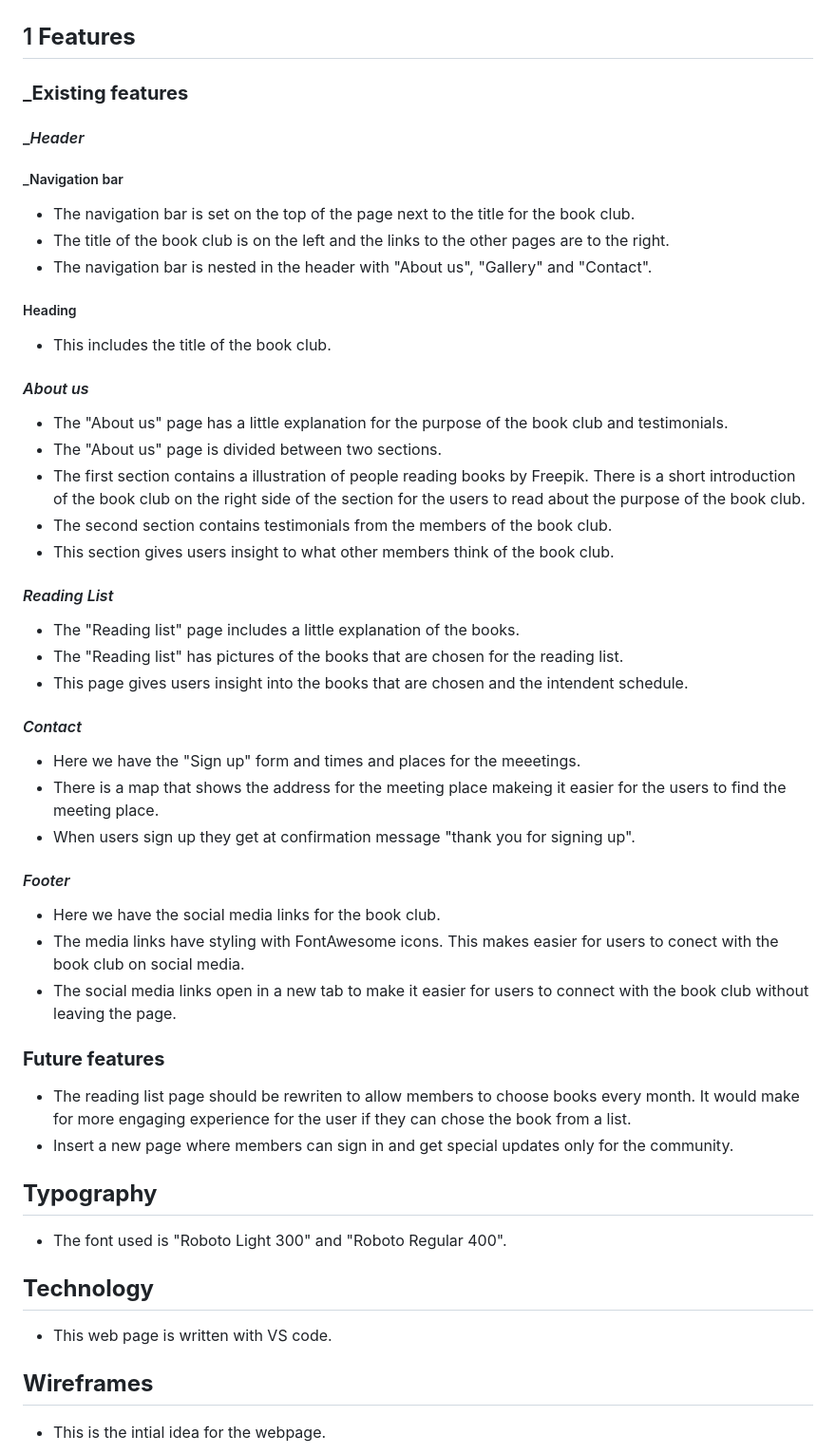
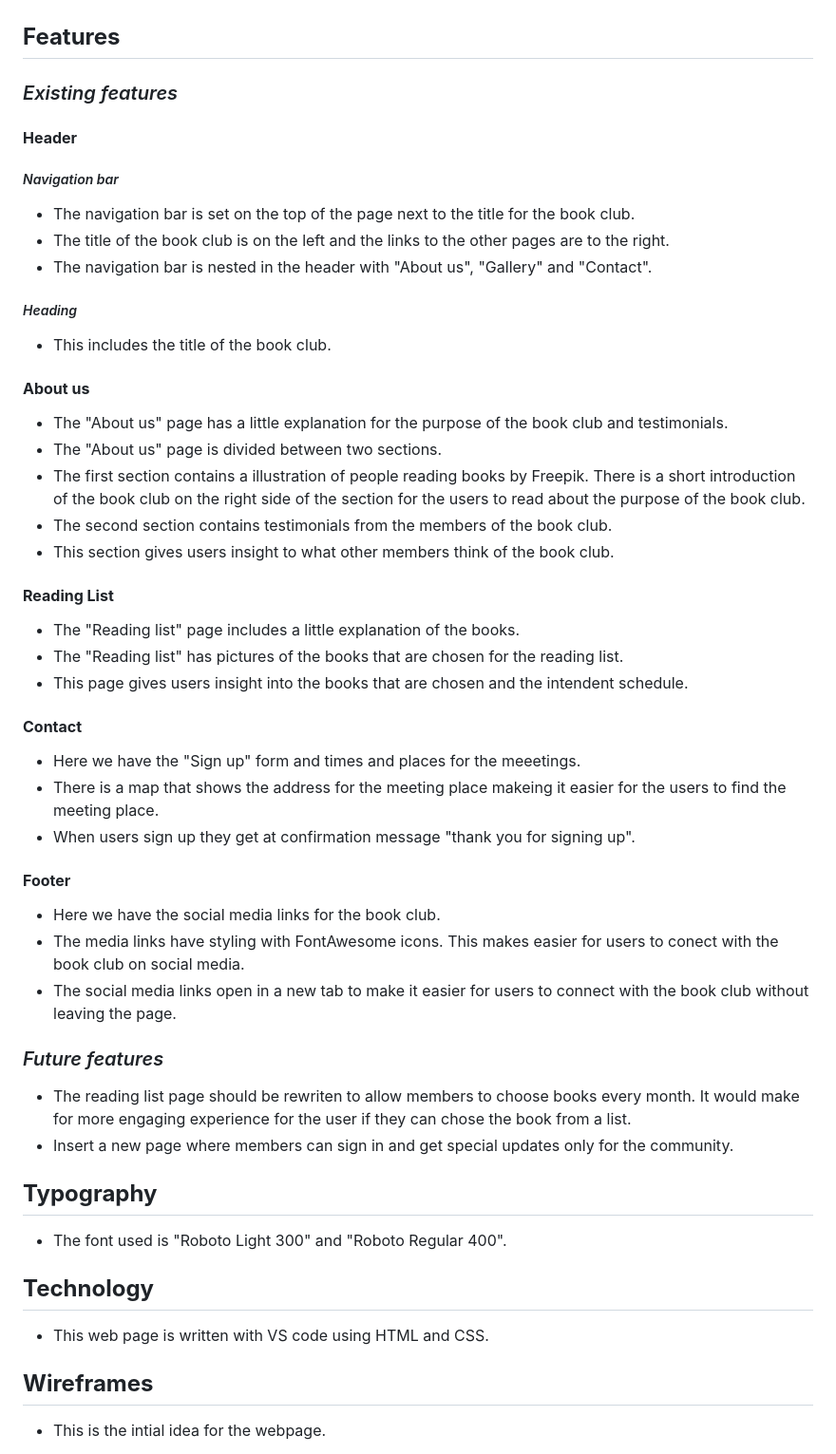
Before and after one commit to jasminabihel/books-and-coffee, a Markdown page: README.md, the part around the change printed below. Shown: that part at 95% size. Rendered like a GitHub page.

```diff
--- a/README.md
+++ b/README.md
@@ -4,51 +4,58 @@ Books&Coffee is a site for booklovers based in Gothenborg, Sweden. This site is
 
 ![alttext](/assets/images/amiresonsive.png)
 
-## 1 **Features**
+## **Features** ##
 
-### _**Existing features**
-#### _*Header*
- ##### _Navigation bar
+### *Existing features* ###
+
+#### **Header** ####
+
+##### *Navigation bar* #####
+
  * The navigation bar is set on the top of the page next to the title for the book club.
  * The title of the book club is on the left and the links to the other pages are to the right.
  * The navigation bar is nested in the header with "About us", "Gallery" and "Contact".
 
- ##### Heading
+ ##### *Heading* #####
+
  * This includes the title of the book club.
 
- #### *About us*
+ #### **About us** ####
+
  * The "About us" page has a little explanation for the purpose of the book club and testimonials.
  * The "About us" page is divided between two sections.
  * The first section contains a illustration of people reading books by Freepik. There is a short       introduction of the book club on the right side of the section for the users to read about the purpose of the book club.
  * The second section contains testimonials from the members of the book club.
  * This section gives users insight to what other members think of the book club.
 
- #### *Reading List*
+ ####  **Reading List** ####
+
  * The "Reading list" page includes a little explanation of the books.
  * The "Reading list" has pictures of the books that are chosen for the reading list.
  * This page gives users insight into the books that are chosen and the intendent schedule.
 
- #### *Contact*
+ #### **Contact** ####
+
  * Here we have the "Sign up" form and times and places for the meeetings.
  * There is a map that shows the address for the meeting place makeing it easier for the users to find  the meeting place.
  * When users sign up they get at confirmation message "thank you for signing up".
 
- #### *Footer*
+ #### **Footer** ####
  * Here we have the social media links for the book club.
  * The media links have styling with FontAwesome icons. This makes easier for users to conect with the book club on social media.
  * The social media links open in a new tab to make it easier for users to connect with the book club without leaving the page.
 
- ### **Future features**
+ ### *Future features* ###
  * The reading list page should be rewriten to allow members to choose books every month. It would make for more engaging experience for the user if they can chose the book from a list.
  * Insert a new page where members can sign in and get special updates only for the community.
 
- ## **Typography**
+ ## **Typography** ##
  * The font used is "Roboto Light 300" and "Roboto Regular 400".
 
- ## **Technology**
-* This web page is written with VS code.
+ ## **Technology** ##
+* This web page is written with VS code using HTML and CSS.
 
- ## **Wireframes**
+ ## **Wireframes** ##
 
  * This is the intial idea for the webpage.
 
```
Also changed, not shown: other parts of README.md (+10 -9 lines).
